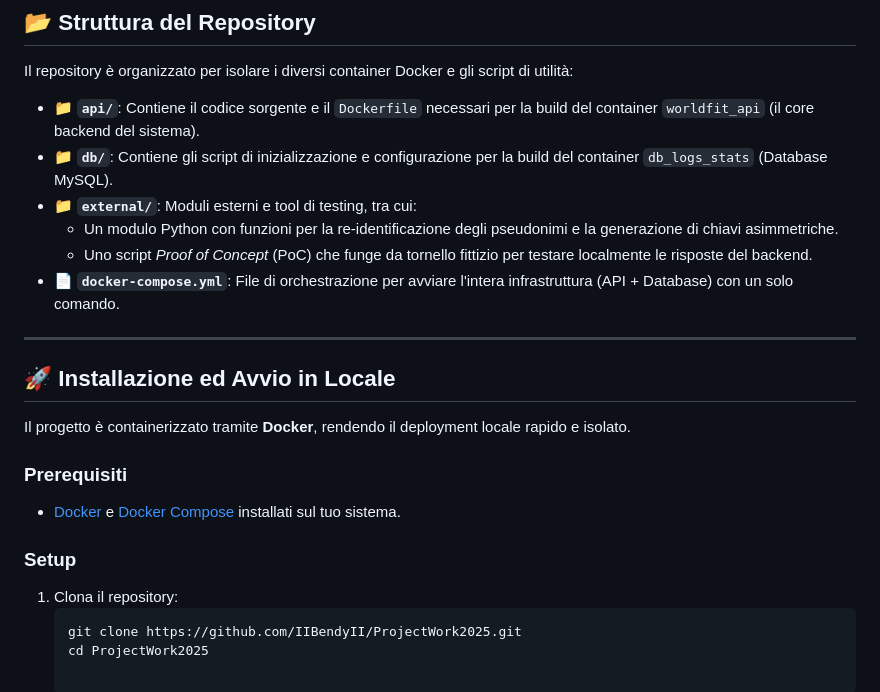
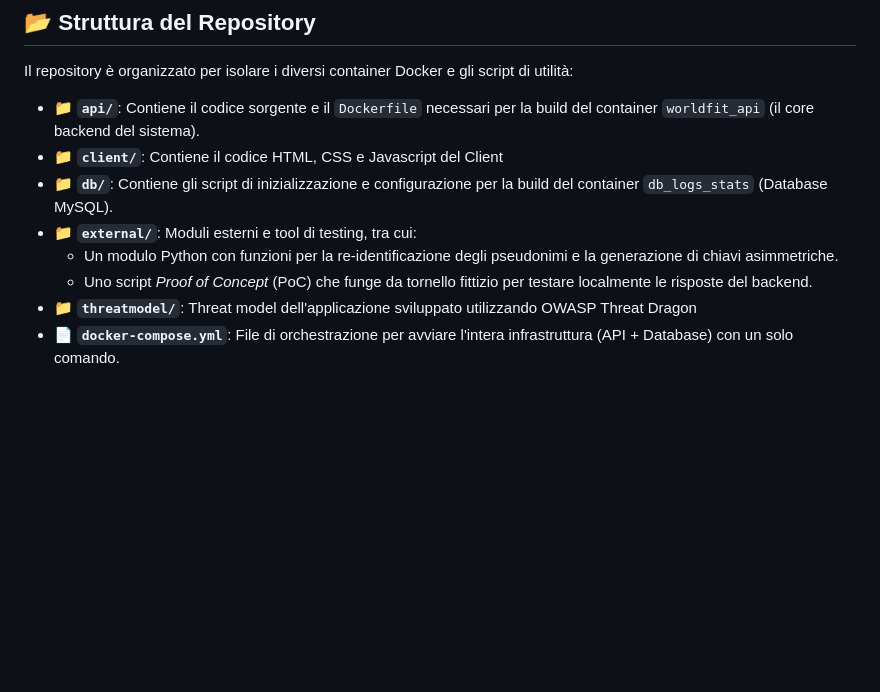
Before and after one commit to IIBendyII/ProjectWork2025, a Markdown page: README.md, the part around the change. GitHub-like rendering; blank space fills up the shorter version.

Commit message:
aggiorna descrizione struttura repository

````diff
--- a/README.md
+++ b/README.md
@@ -55,23 +55,10 @@ Le smartcard vengono **pseudonimizzate** prima del salvataggio nella tabella di
 
 Il repository è organizzato per isolare i diversi container Docker e gli script di utilità:
 * 📁 **`api/`**: Contiene il codice sorgente e il `Dockerfile` necessari per la build del container `worldfit_api` (il core backend del sistema).
+* 📁 **`client/`**: Contiene il codice HTML, CSS e Javascript del Client
 * 📁 **`db/`**: Contiene gli script di inizializzazione e configurazione per la build del container `db_logs_stats` (Database MySQL).
 * 📁 **`external/`**: Moduli esterni e tool di testing, tra cui:
   * Un modulo Python con funzioni per la re-identificazione degli pseudonimi e la generazione di chiavi asimmetriche.
   * Uno script *Proof of Concept* (PoC) che funge da tornello fittizio per testare localmente le risposte del backend.
+* 📁 **`threatmodel/`**: Threat model dell'applicazione sviluppato utilizzando OWASP Threat Dragon
 * 📄 **`docker-compose.yml`**: File di orchestrazione per avviare l'intera infrastruttura (API + Database) con un solo comando.
-
----
-
-## 🚀 Installazione ed Avvio in Locale
-
-Il progetto è containerizzato tramite **Docker**, rendendo il deployment locale rapido e isolato.
-
-### Prerequisiti
-- [Docker](https://www.docker.com/) e [Docker Compose](https://docs.docker.com/compose/) installati sul tuo sistema.
-
-### Setup
-1. Clona il repository:
-   ```bash
-   git clone https://github.com/IIBendyII/ProjectWork2025.git
-   cd ProjectWork2025
````
